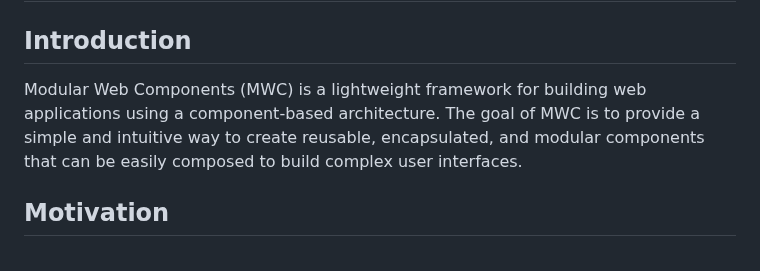
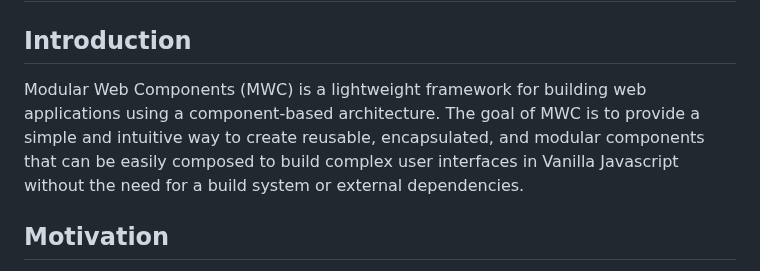
Before and after one commit to RPDevJesco/MWC, a Markdown page: README.md, the part around the change. GitHub-like rendering.

```diff
--- a/README.md
+++ b/README.md
@@ -2,7 +2,7 @@
 
 ## Introduction
 
-Modular Web Components (MWC) is a lightweight framework for building web applications using a component-based architecture. The goal of MWC is to provide a simple and intuitive way to create reusable, encapsulated, and modular components that can be easily composed to build complex user interfaces.
+Modular Web Components (MWC) is a lightweight framework for building web applications using a component-based architecture. The goal of MWC is to provide a simple and intuitive way to create reusable, encapsulated, and modular components that can be easily composed to build complex user interfaces in Vanilla Javascript without the need for a build system or external dependencies.
 
 ## Motivation
 
```
